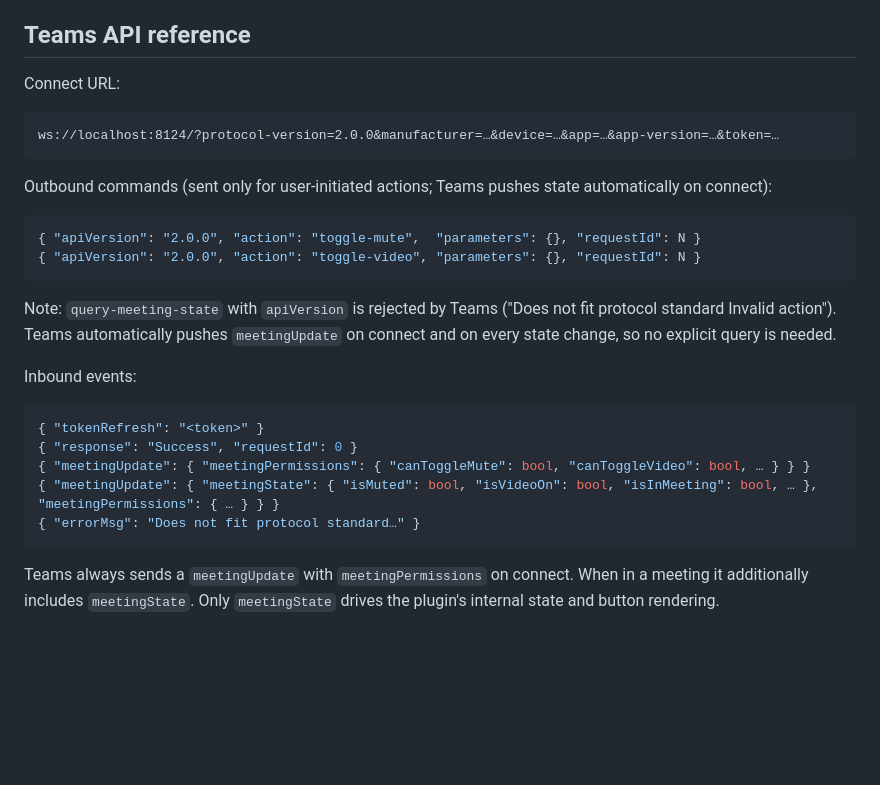
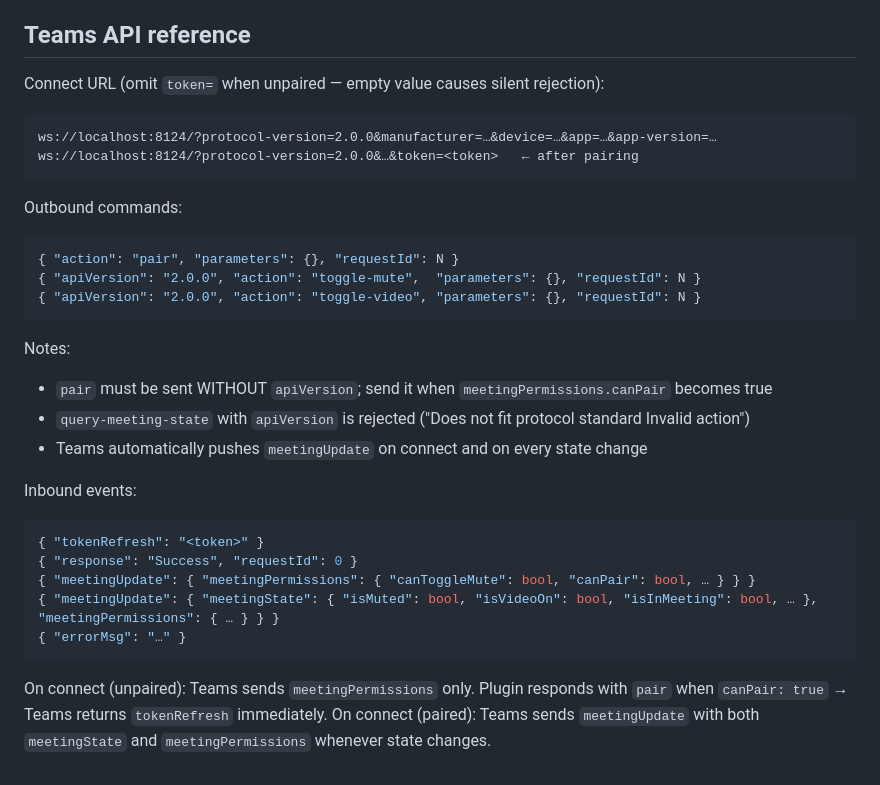
Before and after one commit to kosmonautica/StreamDeckMSTeams_Udo, a Markdown page: CLAUDE.md, the part around one of its changes. GitHub-like rendering; blank space fills up the shorter version.

````diff
--- a/CLAUDE.md
+++ b/CLAUDE.md
@@ -83,32 +101,35 @@ still called to keep Stream Deck's internal toggle index consistent.
 
 ## Teams API reference
 
-Connect URL:
+Connect URL (omit `token=` when unpaired — empty value causes silent rejection):
 ```
-ws://localhost:8124/?protocol-version=2.0.0&manufacturer=…&device=…&app=…&app-version=…&token=…
+ws://localhost:8124/?protocol-version=2.0.0&manufacturer=…&device=…&app=…&app-version=…
+ws://localhost:8124/?protocol-version=2.0.0&…&token=<token>   ← after pairing
 ```
 
-Outbound commands (sent only for user-initiated actions; Teams pushes state automatically on connect):
+Outbound commands:
 ```json
+{ "action": "pair", "parameters": {}, "requestId": N }
 { "apiVersion": "2.0.0", "action": "toggle-mute",  "parameters": {}, "requestId": N }
 { "apiVersion": "2.0.0", "action": "toggle-video", "parameters": {}, "requestId": N }
 ```
 
-Note: `query-meeting-state` with `apiVersion` is rejected by Teams ("Does not fit protocol
-standard Invalid action"). Teams automatically pushes `meetingUpdate` on connect and on every
-state change, so no explicit query is needed.
+Notes:
+- `pair` must be sent WITHOUT `apiVersion`; send it when `meetingPermissions.canPair` becomes true
+- `query-meeting-state` with `apiVersion` is rejected ("Does not fit protocol standard Invalid action")
+- Teams automatically pushes `meetingUpdate` on connect and on every state change
 
 Inbound events:
 ```json
 { "tokenRefresh": "<token>" }
 { "response": "Success", "requestId": 0 }
-{ "meetingUpdate": { "meetingPermissions": { "canToggleMute": bool, "canToggleVideo": bool, … } } }
+{ "meetingUpdate": { "meetingPermissions": { "canToggleMute": bool, "canPair": bool, … } } }
 { "meetingUpdate": { "meetingState": { "isMuted": bool, "isVideoOn": bool, "isInMeeting": bool, … }, "meetingPermissions": { … } } }
-{ "errorMsg": "Does not fit protocol standard…" }
+{ "errorMsg": "…" }
 ```
 
-Teams always sends a `meetingUpdate` with `meetingPermissions` on connect. When in a meeting it
-additionally includes `meetingState`. Only `meetingState` drives the plugin's internal state and
-button rendering.
+On connect (unpaired): Teams sends `meetingPermissions` only. Plugin responds with `pair` when
+`canPair: true` → Teams returns `tokenRefresh` immediately. On connect (paired): Teams sends
+`meetingUpdate` with both `meetingState` and `meetingPermissions` whenever state changes.
 
 [teams-api]: https://learn.microsoft.com/en-us/microsoftteams/platform/apps-in-teams-meetings/build-apps-for-teams-meeting-stage
````
Also changed, not shown: other parts of CLAUDE.md (+26 -8 lines), README.md (+36 -23 lines).
